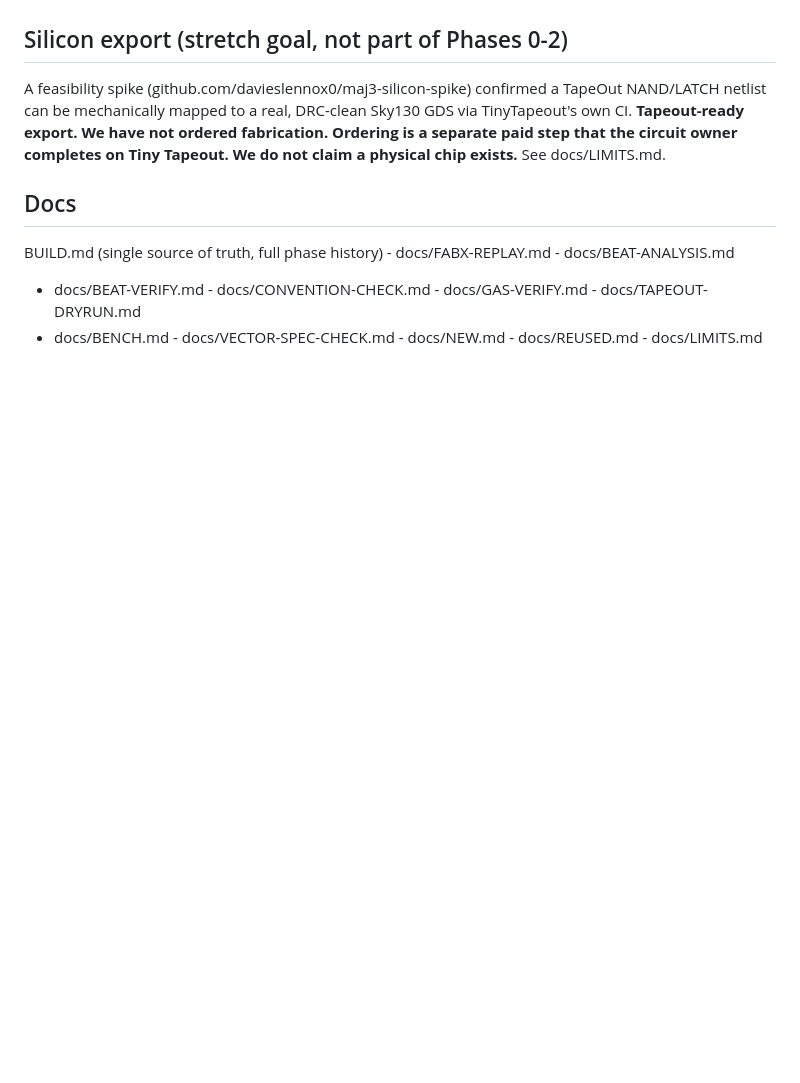
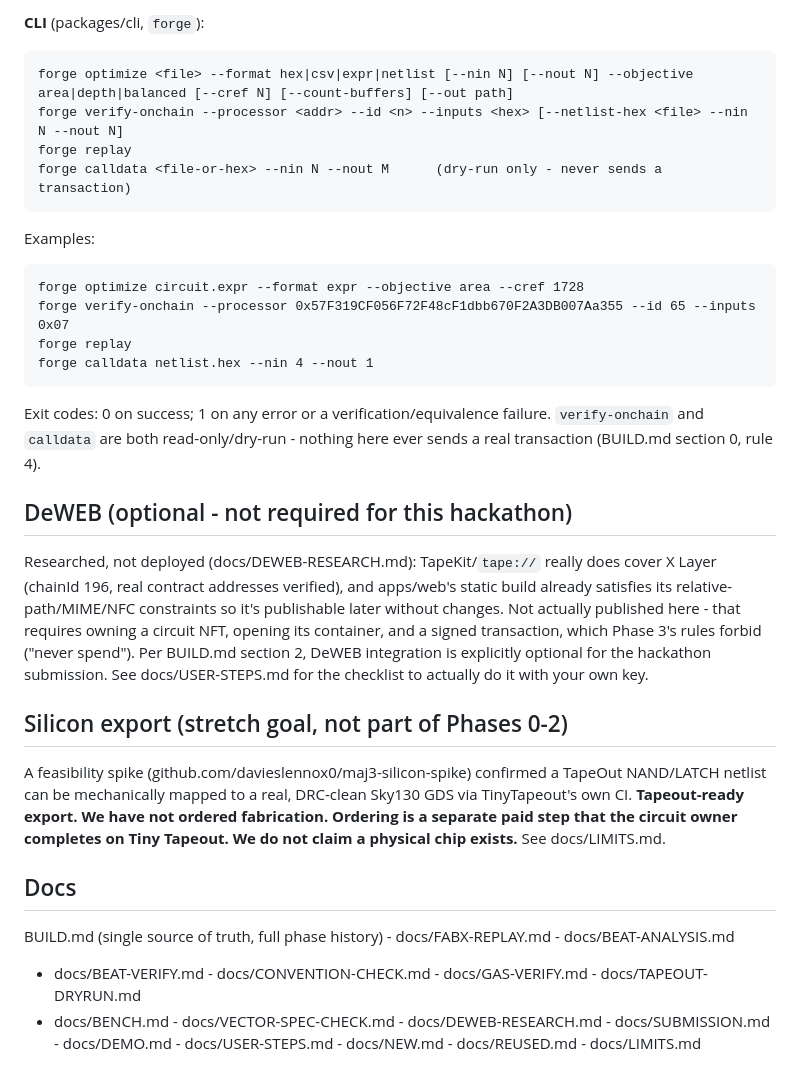
Before and after one commit to davieslennox0/tapeout-forge, a Markdown page: README.md, the part around one of its changes. Drawn GitHub-style; blank space fills up the shorter version.

````diff
--- a/README.md
+++ b/README.md
@@ -45,3 +79,30 @@ rewarded (currently unknown). Needs at least one real builder conversation befor
+**CLI** (packages/cli, `forge`):
+```
+forge optimize <file> --format hex|csv|expr|netlist [--nin N] [--nout N] --objective area|depth|balanced [--cref N] [--count-buffers] [--out path]
+forge verify-onchain --processor <addr> --id <n> --inputs <hex> [--netlist-hex <file> --nin N --nout N]
+forge replay
+forge calldata <file-or-hex> --nin N --nout M      (dry-run only - never sends a transaction)
+```
+Examples:
+```
+forge optimize circuit.expr --format expr --objective area --cref 1728
+forge verify-onchain --processor 0x57F319CF056F72F48cF1dbb670F2A3DB007Aa355 --id 65 --inputs 0x07
+forge replay
+forge calldata netlist.hex --nin 4 --nout 1
+```
+Exit codes: 0 on success; 1 on any error or a verification/equivalence failure.
+`verify-onchain` and `calldata` are both read-only/dry-run - nothing here ever sends a real
+transaction (BUILD.md section 0, rule 4).
+
+## DeWEB (optional - not required for this hackathon)
+
+Researched, not deployed (docs/DEWEB-RESEARCH.md): TapeKit/`tape://` really does cover X Layer
+(chainId 196, real contract addresses verified), and apps/web's static build already satisfies
+its relative-path/MIME/NFC constraints so it's publishable later without changes. Not actually
+published here - that requires owning a circuit NFT, opening its container, and a signed
+transaction, which Phase 3's rules forbid ("never spend"). Per BUILD.md section 2, DeWEB
+integration is explicitly optional for the hackathon submission. See docs/USER-STEPS.md for the
+checklist to actually do it with your own key.
 
 ## Silicon export (stretch goal, not part of Phases 0-2)
 
@@ -55,4 +116,5 @@ docs/LIMITS.md.
 
 BUILD.md (single source of truth, full phase history) - docs/FABX-REPLAY.md - docs/BEAT-ANALYSIS.md
 - docs/BEAT-VERIFY.md - docs/CONVENTION-CHECK.md - docs/GAS-VERIFY.md - docs/TAPEOUT-DRYRUN.md
-- docs/BENCH.md - docs/VECTOR-SPEC-CHECK.md - docs/NEW.md - docs/REUSED.md - docs/LIMITS.md
+- docs/BENCH.md - docs/VECTOR-SPEC-CHECK.md - docs/DEWEB-RESEARCH.md - docs/SUBMISSION.md -
+docs/DEMO.md - docs/USER-STEPS.md - docs/NEW.md - docs/REUSED.md - docs/LIMITS.md
````
Also changed, not shown: other parts of README.md (+47 -13 lines).
